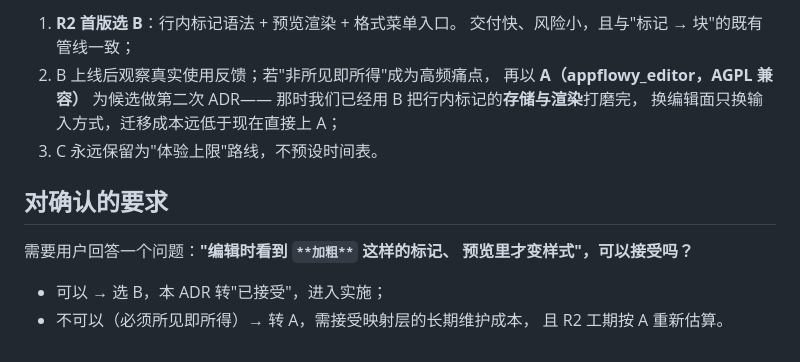
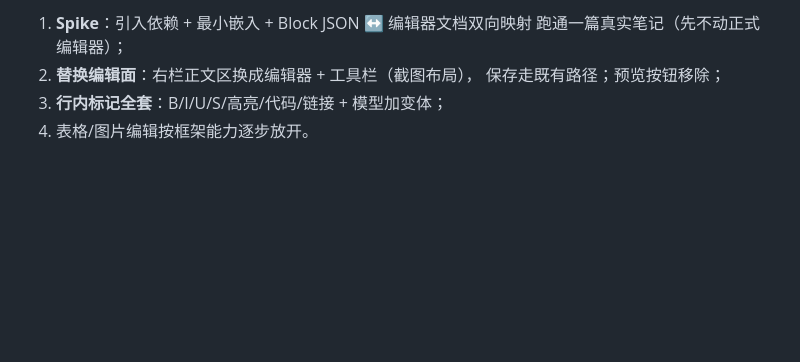
Before and after one commit to tengxiyi/NestedNote, a Markdown page: docs/adr/0002-富文本编辑面选型.md, the part around one of its changes. GitHub-like rendering; blank space fills up the shorter version.

Commit message:
docs(adr): 0002 修订 —— 所见即所为为硬要求，路线改为引入第三方编辑框架（建议 appflowy_editor，待确认）

```diff
--- a/docs/adr/0002-富文本编辑面选型.md
+++ b/docs/adr/0002-富文本编辑面选型.md
@@ -63,17 +72,7 @@
 
-1. **R2 首版选 B**：行内标记语法 + 预览渲染 + 格式菜单入口。
-   交付快、风险小，且与"标记 → 块"的既有管线一致；
-2. B 上线后观察真实使用反馈；若"非所见即所得"成为高频痛点，
-   再以 **A（appflowy_editor，AGPL 兼容）** 为候选做第二次 ADR——
-   那时我们已经用 B 把行内标记的**存储与渲染**打磨完，
-   换编辑面只换输入方式，迁移成本远低于现在直接上 A；
-3. C 永远保留为"体验上限"路线，不预设时间表。
-
-## 对确认的要求
-
-需要用户回答一个问题：**"编辑时看到 `**加粗**` 这样的标记、
-预览里才变样式"，可以接受吗？**
-
-- 可以 → 选 B，本 ADR 转"已接受"，进入实施；
-- 不可以（必须所见即所得）→ 转 A，需接受映射层的长期维护成本，
-  且 R2 工期按 A 重新估算。
+1. **Spike**：引入依赖 + 最小嵌入 + Block JSON ↔ 编辑器文档双向映射
+   跑通一篇真实笔记（先不动正式编辑器）；
+2. **替换编辑面**：右栏正文区换成编辑器 + 工具栏（截图布局），
+   保存走既有路径；预览按钮移除；
+3. **行内标记全套**：B/I/U/S/高亮/代码/链接 + 模型加变体；
+4. 表格/图片编辑按框架能力逐步放开。
```
Also changed, not shown: other parts of docs/adr/0002-富文本编辑面选型.md (+50 -41 lines).
